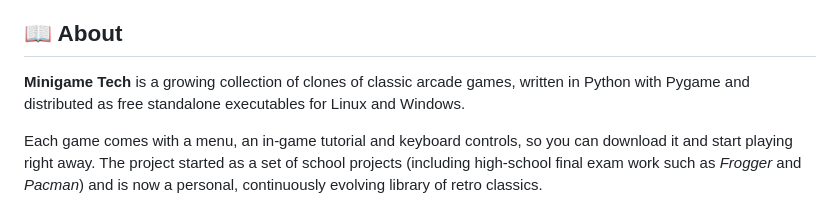
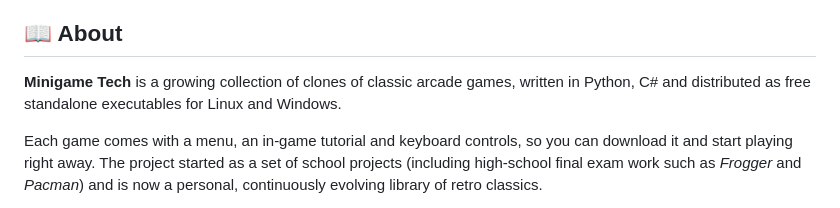
Before and after one commit to minigame-tech/minigame-tech.github.io, a Markdown page: README.md, the part around the change. Rendered like a GitHub page.

Commit message:
Change project description to include C#
Updated programming languages mentioned in the project description.

```diff
--- a/README.md
+++ b/README.md
@@ -32,7 +32,7 @@
 
 ## 📖 About
 
-**Minigame Tech** is a growing collection of clones of classic arcade games, written in Python with Pygame and distributed as free standalone executables for Linux and Windows.
+**Minigame Tech** is a growing collection of clones of classic arcade games, written in Python, C# and distributed as free standalone executables for Linux and Windows.
 
 Each game comes with a menu, an in-game tutorial and keyboard controls, so you can download it and start playing right away. The project started as a set of school projects (including high-school final exam work such as *Frogger* and *Pacman*) and is now a personal, continuously evolving library of retro classics.
 
```
